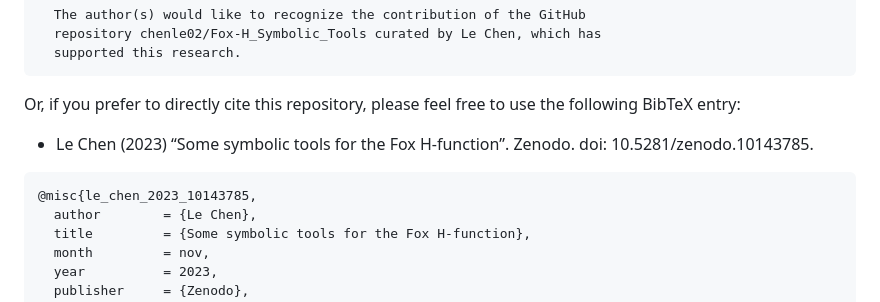
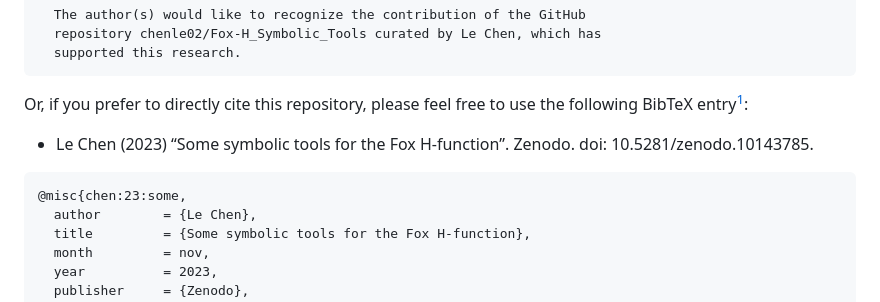
Before and after one commit to chenle02/Fox-H_Symbolic_Tools, a Markdown page: readme.md, the part around one of its changes. GitHub-like rendering.

Commit message:
chore(readme.md): update BibTeX entry and add footnote for proper display
feat(readme.md): add LICENSE section with MIT License information

````diff
--- a/readme.md
+++ b/readme.md
@@ -119,12 +119,12 @@ included in your acknowledgments section or as a footnote:
 ```
 
 Or, if you prefer to directly cite this repository, please feel free to use the
-following BibTeX entry:
+following BibTeX entry[^1]:
 
   * Le Chen (2023) “Some symbolic tools for the Fox H-function”. Zenodo. doi: 10.5281/zenodo.10143785.
 
 ```
-@misc{le_chen_2023_10143785,
+@misc{chen:23:some,
   author        = {Le Chen},
   title         = {Some symbolic tools for the Fox H-function},
   month         = nov,
````
Also changed, not shown: other parts of readme.md (+2 -0 lines).
